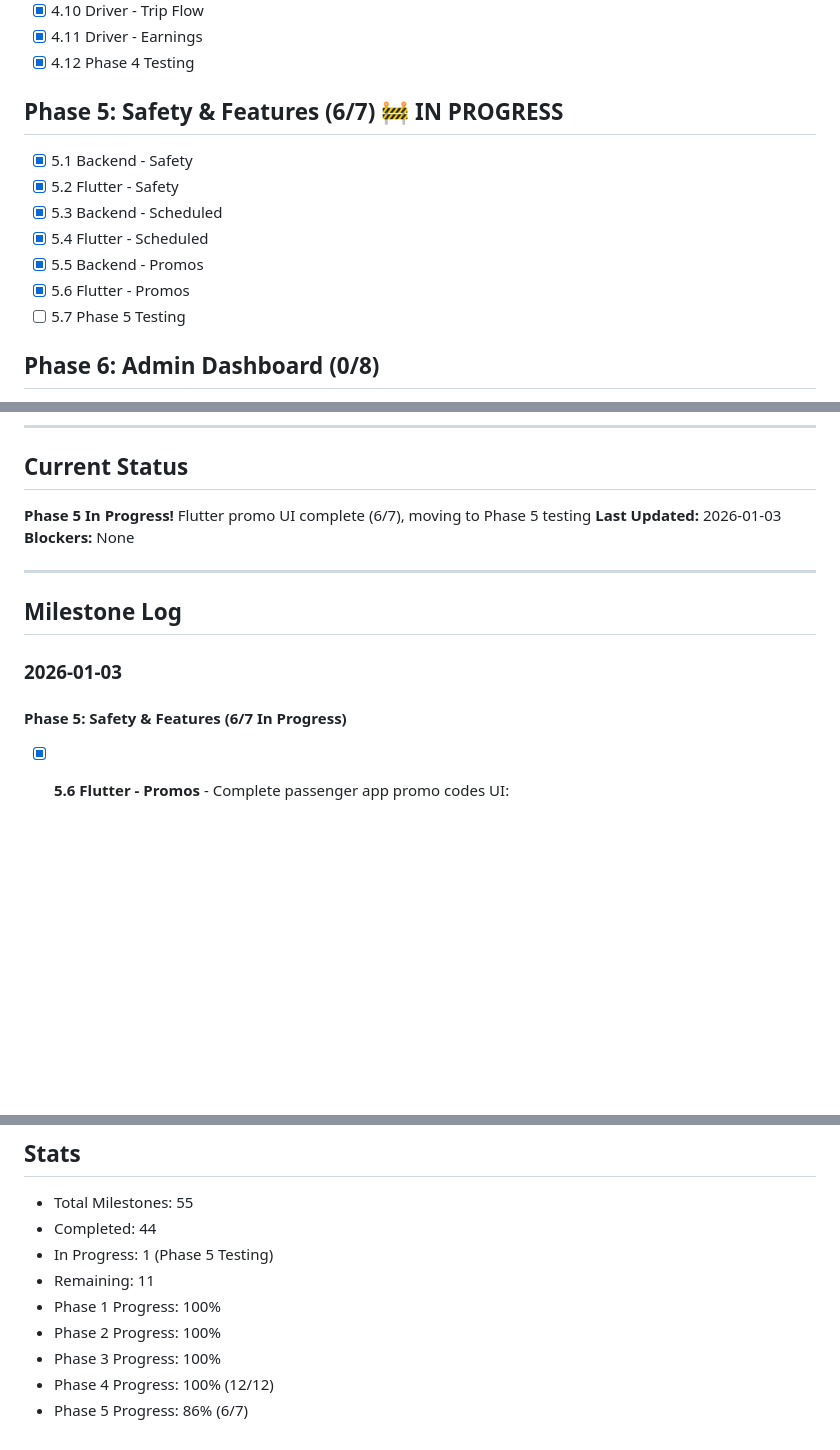
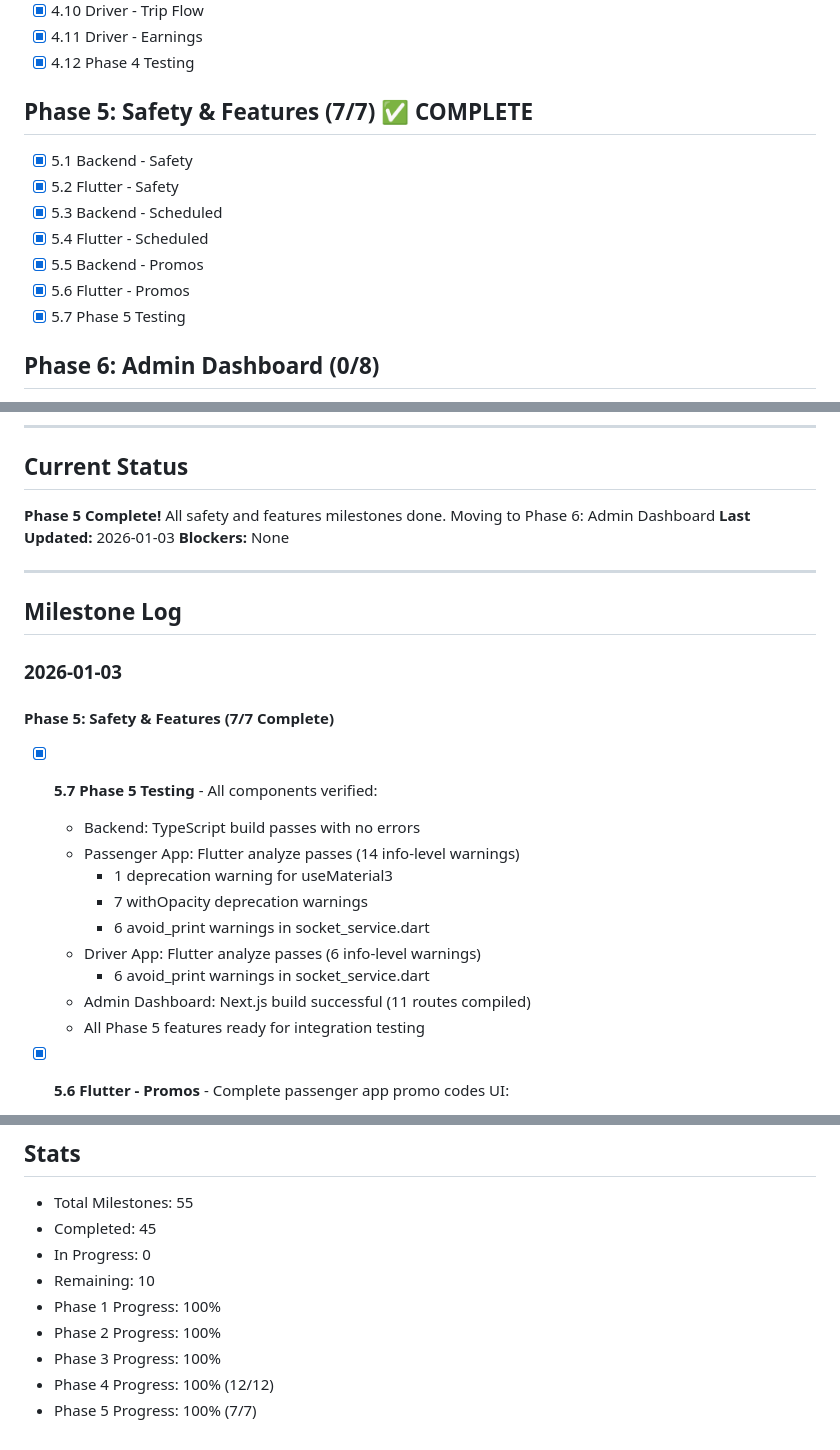
Before and after one commit to mahmoodhamdi/wasalni, a Markdown page: PROJECT_PROGRESS.md, 3 parts joined by grey strips. GitHub-like rendering; blank space fills up the shorter version.

Commit message:
feat(5.7): Phase 5 Testing - Complete
All Phase 5 milestones verified:
- Backend: TypeScript build passes
- Passenger App: Flutter analyze (14 info-level warnings)
- Driver App: Flutter analyze (6 info-level warnings)
- Admin Dashboard: Next.js build successful (11 routes)

Phase 5 Complete (7/7 milestones):
- 5.1 Backend Safety features
- 5.2 Flutter Safety UI
- 5.3 Backend Scheduled rides
- 5.4 Flutter Scheduled UI
- 5.5 Backend Promo codes
- 5.6 Flutter Promo UI
- 5.7 Phase 5 Testing

Overall Progress: 45/55 milestones (82%)

```diff
--- a/PROJECT_PROGRESS.md
+++ b/PROJECT_PROGRESS.md
@@ -50,14 +50,14 @@
 - [x] 4.11 Driver - Earnings
 - [x] 4.12 Phase 4 Testing
 
-## Phase 5: Safety & Features (6/7) 🚧 IN PROGRESS
+## Phase 5: Safety & Features (7/7) ✅ COMPLETE
 - [x] 5.1 Backend - Safety
 - [x] 5.2 Flutter - Safety
 - [x] 5.3 Backend - Scheduled
 - [x] 5.4 Flutter - Scheduled
 - [x] 5.5 Backend - Promos
 - [x] 5.6 Flutter - Promos
-- [ ] 5.7 Phase 5 Testing
+- [x] 5.7 Phase 5 Testing
 
 ## Phase 6: Admin Dashboard (0/8)
 - [ ] 6.1 Admin - Layout
@@ -91,7 +91,7 @@
 
 ## Current Status
 
-**Phase 5 In Progress!** Flutter promo UI complete (6/7), moving to Phase 5 testing
+**Phase 5 Complete!** All safety and features milestones done. Moving to Phase 6: Admin Dashboard
 **Last Updated:** 2026-01-03
 **Blockers:** None
 
@@ -101,7 +101,18 @@
 
 ### 2026-01-03
 
-#### Phase 5: Safety & Features (6/7 In Progress)
+#### Phase 5: Safety & Features (7/7 Complete)
+- [x] **5.7 Phase 5 Testing** - All components verified:
+  - Backend: TypeScript build passes with no errors
+  - Passenger App: Flutter analyze passes (14 info-level warnings)
+    - 1 deprecation warning for useMaterial3
+    - 7 withOpacity deprecation warnings
+    - 6 avoid_print warnings in socket_service.dart
+  - Driver App: Flutter analyze passes (6 info-level warnings)
+    - 6 avoid_print warnings in socket_service.dart
+  - Admin Dashboard: Next.js build successful (11 routes compiled)
+  - All Phase 5 features ready for integration testing
+
 - [x] **5.6 Flutter - Promos** - Complete passenger app promo codes UI:
   - Created promo_provider.dart with state management:
     - PromoCode model with discount type (percentage/fixed)
@@ -604,11 +615,11 @@ wasalni/
 ## Stats
 
 - Total Milestones: 55
-- Completed: 44
-- In Progress: 1 (Phase 5 Testing)
-- Remaining: 11
+- Completed: 45
+- In Progress: 0
+- Remaining: 10
 - Phase 1 Progress: 100%
 - Phase 2 Progress: 100%
 - Phase 3 Progress: 100%
 - Phase 4 Progress: 100% (12/12)
-- Phase 5 Progress: 86% (6/7)
+- Phase 5 Progress: 100% (7/7)
```
Also changed, not shown: other parts of PROJECT_PROGRESS.md (+1 -1 lines).
